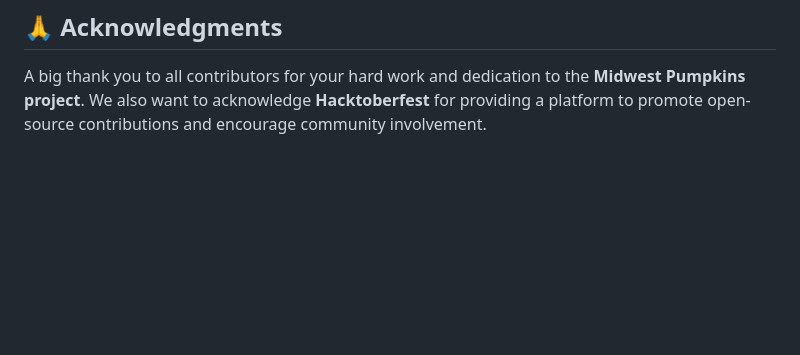
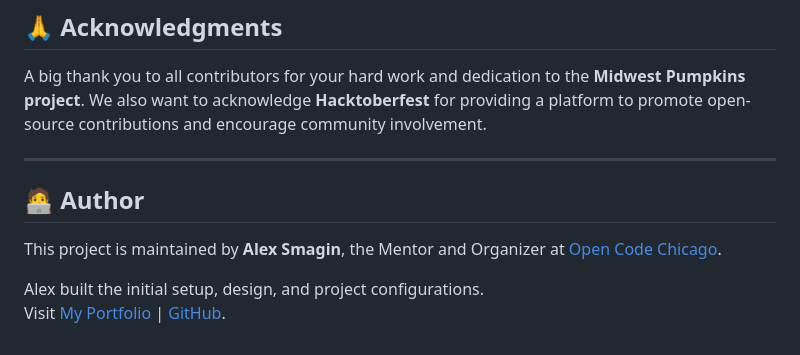
Before and after one commit to OpenCodeChicago/Midwest-Pumpkins, a Markdown page: README.md, the part around the change. Drawn GitHub-style; blank space fills up the shorter version.

Commit message:
fix: updated documentation for the project

```diff
--- a/README.md
+++ b/README.md
@@ -219,3 +219,12 @@ We’d love to have you as part of our community!
 ## 🙏 Acknowledgments
 
 A big thank you to all contributors for your hard work and dedication to the **Midwest Pumpkins project**. We also want to acknowledge **Hacktoberfest** for providing a platform to promote open-source contributions and encourage community involvement.
+
+---
+
+## 🧑‍💻 Author
+
+This project is maintained by **Alex Smagin**, the Mentor and Organizer at [Open Code Chicago](https://github.com/OpenCodeChicago).
+
+Alex built the initial setup, design, and project configurations.
+Visit [My Portfolio](https://alexsmagin.dev) | [GitHub](https://github.com/Alexandrbig1).
```
